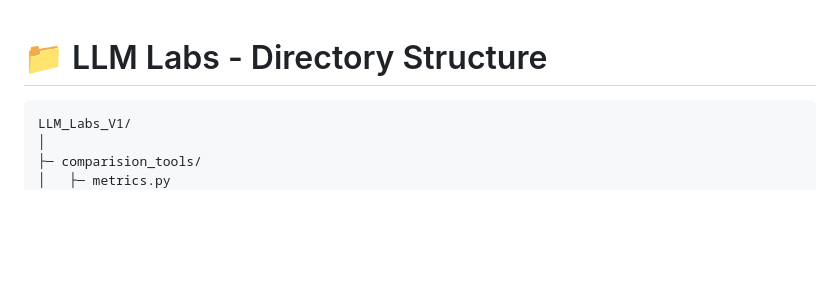
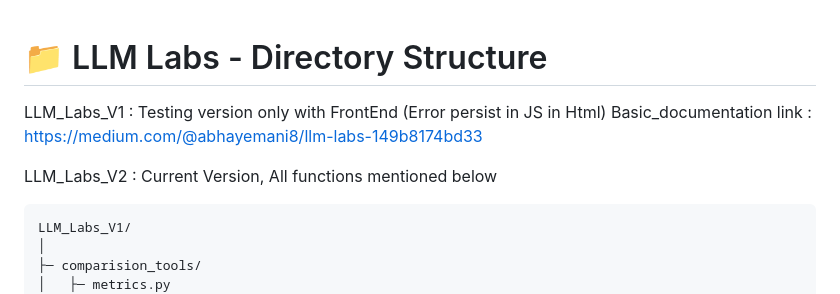
Before and after one commit to MONARCH1108/llm-labs, a Markdown page: README.md, the part around the change. Drawn GitHub-style; blank space fills up the shorter version.

````diff
--- a/README.md
+++ b/README.md
@@ -1,5 +1,10 @@
 # 📁 LLM Labs - Directory Structure
 
+
+LLM_Labs_V1 : Testing version only with FrontEnd (Error persist in JS in Html)
+Basic_documentation link : https://medium.com/@abhayemani8/llm-labs-149b8174bd33
+
+LLM_Labs_V2 : Current Version, All functions mentioned below
 
 ```
 LLM_Labs_V1/
````
